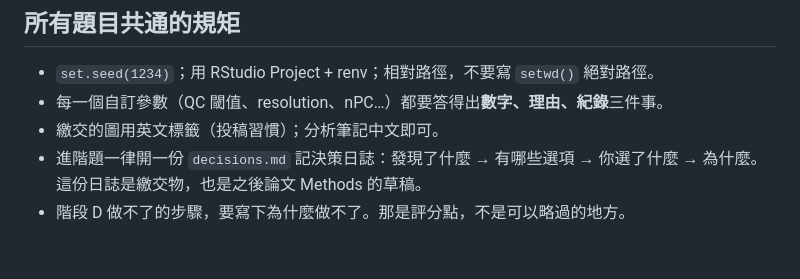
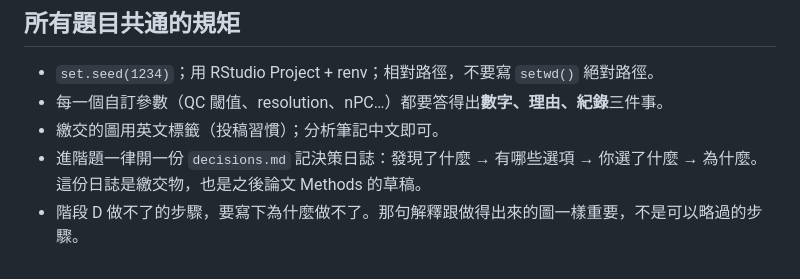
Before and after one commit to Charlene717/scRNA-seq-tutorial-Qseries, a Markdown page: exercises/README.md, the part around the change. GitHub-like rendering.

```diff
--- a/exercises/README.md
+++ b/exercises/README.md
@@ -109,4 +109,4 @@ D7 放在最後是刻意的：**沒有這一步，十幾位病人的單細胞觀
 - 每一個自訂參數（QC 閾值、resolution、nPC…）都要答得出**數字、理由、紀錄**三件事。
 - 繳交的圖用英文標籤（投稿習慣）；分析筆記中文即可。
 - 進階題一律開一份 `decisions.md` 記決策日誌：發現了什麼 → 有哪些選項 → 你選了什麼 → 為什麼。這份日誌是繳交物，也是之後論文 Methods 的草稿。
-- 階段 D 做不了的步驟，要寫下為什麼做不了。那是評分點，不是可以略過的地方。
+- 階段 D 做不了的步驟，要寫下為什麼做不了。那句解釋跟做得出來的圖一樣重要，不是可以略過的步驟。
```
Also changed, not shown: exercises/進階/_從練習到投稿指南.md (+7 -2 lines).
